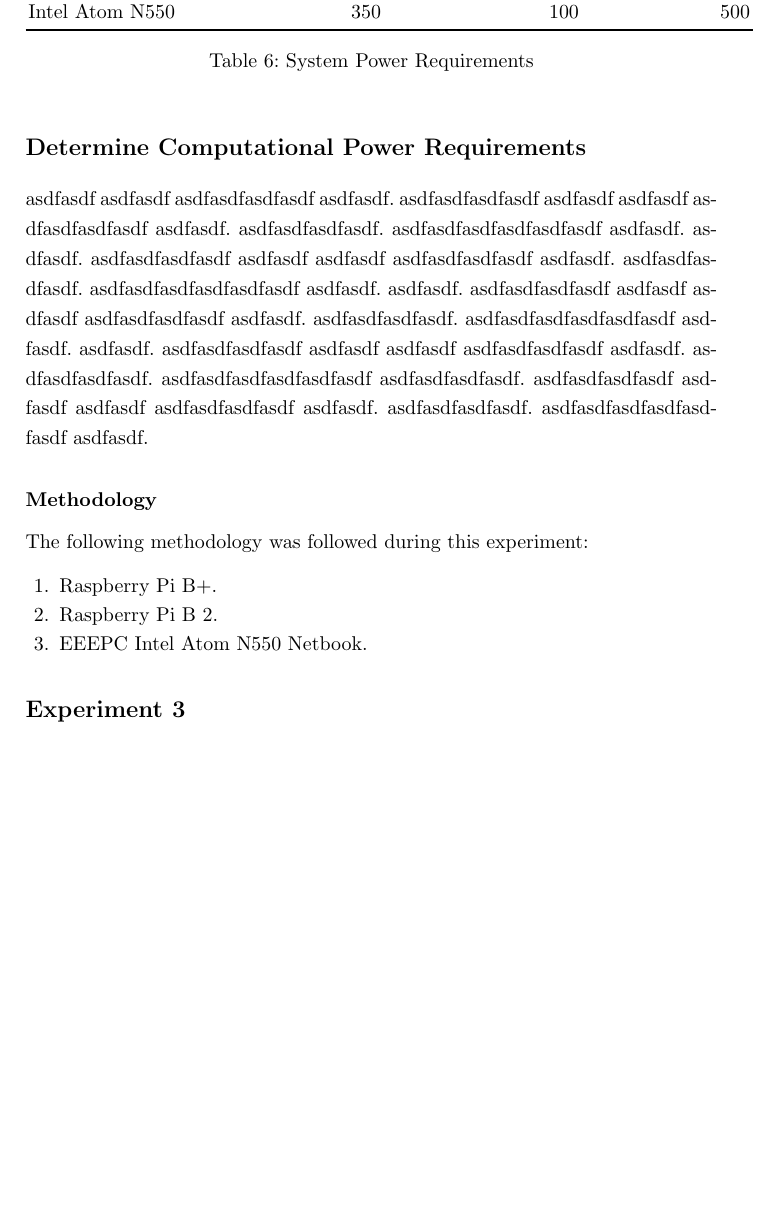
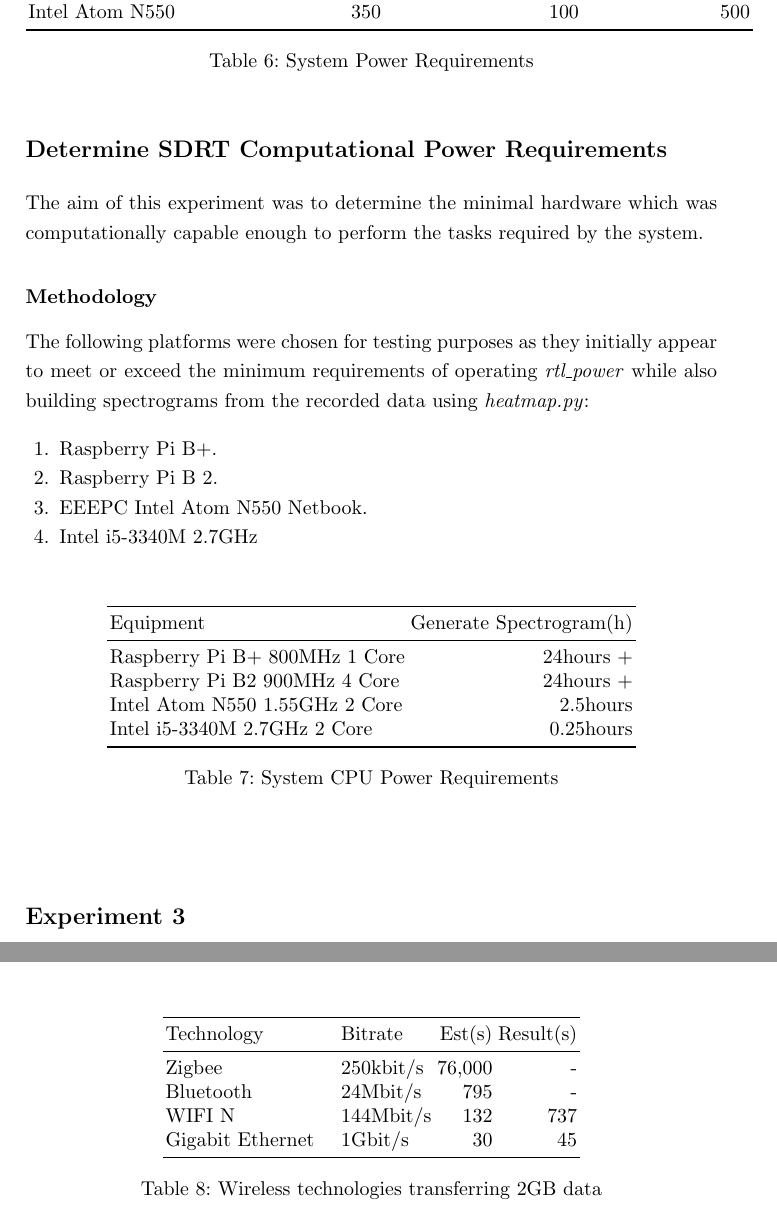
Before and after one commit to davidkirwan/software_defined_radio_telescope, a LaTeX thesis (documentation/dissertation/david_kirwan_00346128_dissertation.tex): part of page 45 of 65 before the commit and two parts of pages 45 and 46 of 65 after it, the two joined at a grey line, cut so that both start at the same text, the shorter picture padded with empty space. Compiled offline with pdfLaTeX.

Commit message:
- Fleshing out Research Question 1 experiments

```diff
--- a/documentation/dissertation/david_kirwan_00346128_dissertation.tex
+++ b/documentation/dissertation/david_kirwan_00346128_dissertation.tex
@@ -1128,20 +1128,38 @@ The measurements were repeated for the Raspberry Pi systems. The power demands w
 
 
 \newpage
-\section*{Determine Computational Power Requirements}
-\addcontentsline{toc}{section}{Determine Computational Power Requirements}
-asdfasdf asdfasdf asdfasdfasdfasdf asdfasdf. asdfasdfasdfasdf asdfasdf asdfasdf asdfasdfasdfasdf asdfasdf. asdfasdfasdfasdf. asdfasdfasdfasdfasdfasdf asdfasdf. asdfasdf. asdfasdfasdfasdf asdfasdf asdfasdf asdfasdfasdfasdf asdfasdf. asdfasdfasdfasdf. asdfasdfasdfasdfasdfasdf asdfasdf. asdfasdf. asdfasdfasdfasdf asdfasdf asdfasdf asdfasdfasdfasdf asdfasdf. asdfasdfasdfasdf. asdfasdfasdfasdfasdfasdf asdfasdf. asdfasdf. asdfasdfasdfasdf asdfasdf asdfasdf asdfasdfasdfasdf asdfasdf. asdfasdfasdfasdf. asdfasdfasdfasdfasdfasdf asdfasdfasdfasdf. asdfasdfasdfasdf asdfasdf asdfasdf asdfasdfasdfasdf asdfasdf. asdfasdfasdfasdf. asdfasdfasdfasdfasdfasdf asdfasdf.
+\section*{Determine SDRT Computational Power Requirements}
+\addcontentsline{toc}{section}{Determine SDRT Computational Power Requirements}
+The aim of this experiment was to determine the minimal hardware which was computationally capable enough to perform the tasks required by the system.
 
 
 \subsection*{Methodology}
-The following methodology was followed during this experiment:
+The following platforms were chosen for testing purposes as they initially appear to meet or exceed the minimum requirements of operating \textit{rtl\_power} while also building spectrograms from the recorded data using \textit{heatmap.py}:
 
 \begin{enumerate}
 	\item Raspberry Pi B+.
 	\item Raspberry Pi B 2.
 	\item EEEPC Intel Atom N550 Netbook.
+	\item Intel i5-3340M 2.7GHz
 \end{enumerate}
 
+
+%
+\begin{table}
+	\centering
+	\begin{tabular}{l r}
+		\toprule
+		Equipment & Generate Spectrogram(h) \\ \midrule
+		Raspberry Pi B+ 800MHz 1 Core & 24hours + \\
+		Raspberry Pi B2 900MHz 4 Core & 24hours + \\
+		Intel Atom N550 1.55GHz 2 Core & 2.5hours \\
+		Intel i5-3340M 2.7GHz 2 Core & 0.25hours \\
+		\bottomrule
+	\end{tabular}
+	\caption{System CPU Power Requirements}
+	\label{tab:system_cpu_power_requirements}
+\end{table}
+%
 
 
 \section*{Experiment 3}
@@ -1155,6 +1173,24 @@ The following methodology was followed during this experiment:
 \begin{enumerate}
 	\item Aasdfasdf asdfasdfasdfasdf adsfasdf asdf s asdf  asdfadsfasdf.
 \end{enumerate}
+
+
+%
+\begin{table}
+	\centering
+	\begin{tabular}{p{3cm} l r r }
+		\toprule
+		Technology & Bitrate & Est(s) & Result(s)\\ \midrule
+		Zigbee & 250kbit/s &  76,000 & - \\
+		Bluetooth & 24Mbit/s & 795 & - \\
+		WIFI N & 144Mbit/s & 132 & 737\\
+		Gigabit Ethernet & 1Gbit/s & 30 & 45 \\
+		\bottomrule
+	\end{tabular}
+	\caption{Wireless technologies transferring 2GB data}
+	\label{tab:wireless_technologies_transfer_time}
+\end{table}
+%
 
 %
 %%%%%%%%%%%%%%%%%%%%%%%%%%%%%%%%%%%%%%%%%%%%%%%%%%%%%%%%%%%%%%%%%%%%%%%%%%%%%%%%%%%%%%%%%%%
```
Also changed, not shown: documentation/dissertation/david_kirwan_00346128_dissertation.tex (4 more changed lines).
